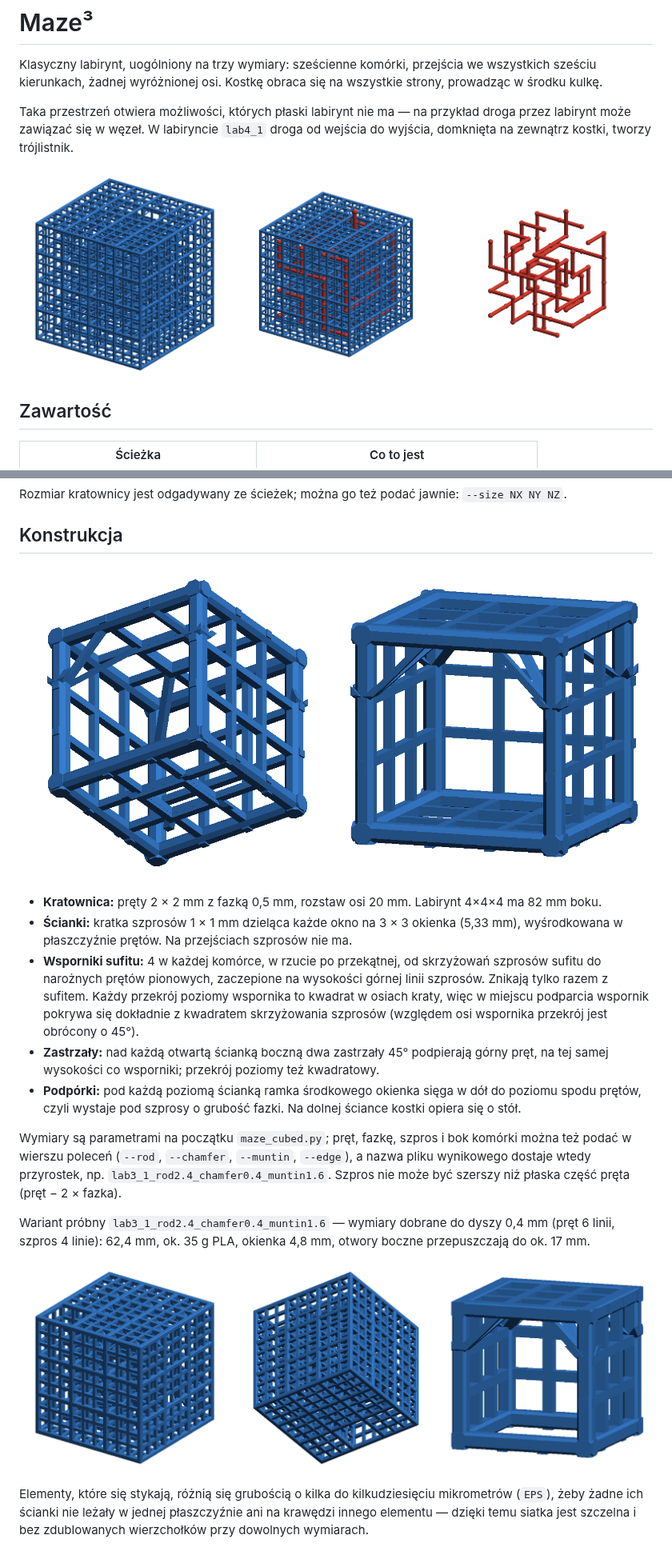
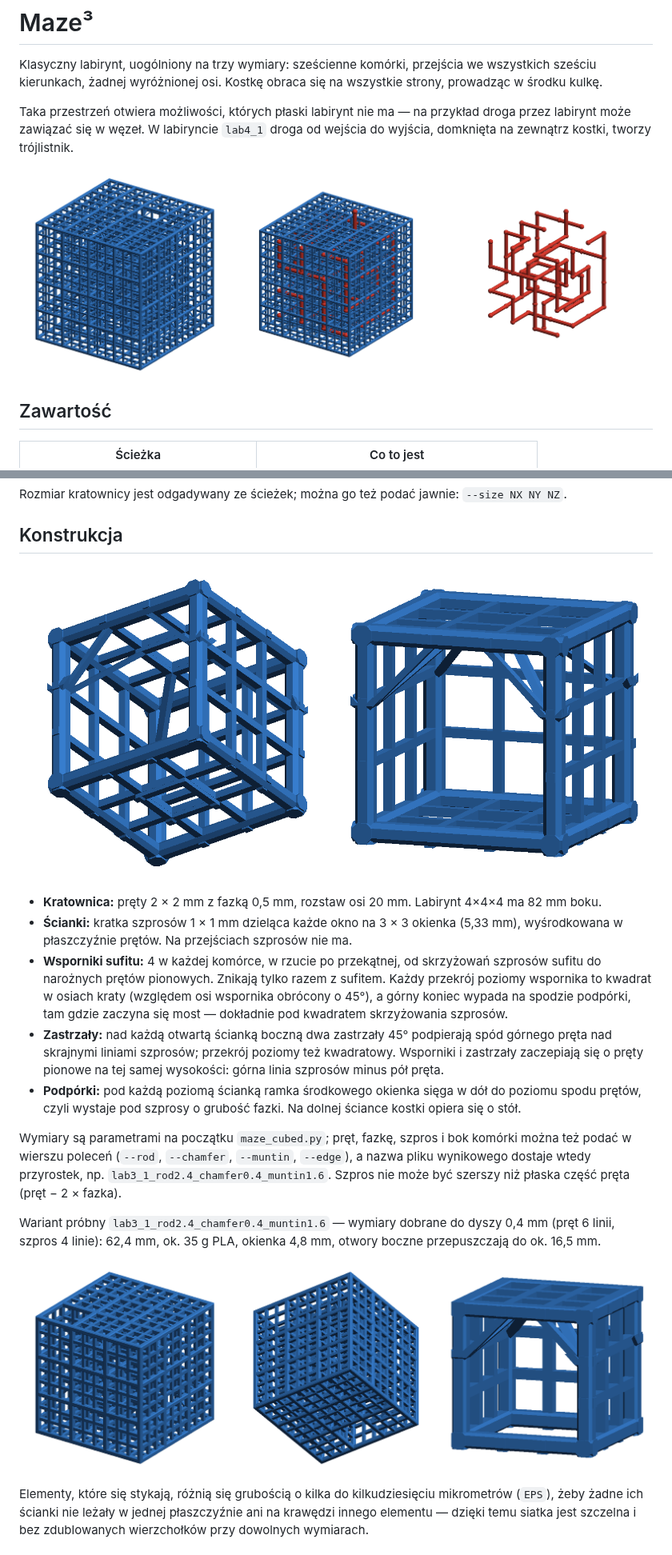
Before and after one commit to bsulkowski/maze-cubed, a Markdown page: README.md, 2 parts joined by grey strips. Shown at 80% size. Rendered like a GitHub page; pictures changed too: images/cell.png, images/lab3_1_rod2.4_chamfer0.4_muntin1.6.png, images/lab4_1.png.

Commit message:
Wsporniki trafiają pod skrzyżowanie na spodzie podpórki
Most zaczyna się na spodzie podpórki, pół pręta pod osią sufitu, a nie
w płaszczyźnie środka szprosów. Przy nachyleniu 1:1 na oś wspornik był tam
przesunięty o pół pręta w x i w y w stronę narożnika i mijał przecięcie.
Oba końce wsporników i zastrzałów obniżone o pół pręta: kąt bez zmian,
przekrój na poziomie mostu wyśrodkowany pod skrzyżowaniem.

Co-Authored-By: Claude Opus 5.5 <noreply@anthropic.com>
Claude-Session: https://claude.ai/code/session_01RTdHhNZVYtn4SHH7Kkgogr

```diff
--- a/README.md
+++ b/README.md
@@ -93,15 +93,15 @@ Rozmiar kratownicy jest odgadywany ze ścieżek; można go też podać jawnie:
   okienka (5,33 mm), wyśrodkowana w płaszczyźnie prętów. Na przejściach
   szprosów nie ma.
 - **Wsporniki sufitu:** 4 w każdej komórce, w rzucie po przekątnej, od
-  skrzyżowań szprosów sufitu do narożnych prętów pionowych, zaczepione na
-  wysokości górnej linii szprosów. Znikają tylko razem z sufitem.
-  Każdy przekrój poziomy wspornika to kwadrat w osiach kraty, więc
-  w miejscu podparcia wspornik pokrywa się dokładnie z kwadratem
-  skrzyżowania szprosów (względem osi wspornika przekrój jest obrócony
-  o 45°).
+  skrzyżowań szprosów sufitu do narożnych prętów pionowych. Znikają tylko
+  razem z sufitem. Każdy przekrój poziomy wspornika to kwadrat w osiach
+  kraty (względem osi wspornika obrócony o 45°), a górny koniec wypada
+  na spodzie podpórki, tam gdzie zaczyna się most — dokładnie pod
+  kwadratem skrzyżowania szprosów.
 - **Zastrzały:** nad każdą otwartą ścianką boczną dwa zastrzały 45°
-  podpierają górny pręt, na tej samej wysokości co wsporniki; przekrój
-  poziomy też kwadratowy.
+  podpierają spód górnego pręta nad skrajnymi liniami szprosów; przekrój
+  poziomy też kwadratowy. Wsporniki i zastrzały zaczepiają się o pręty
+  pionowe na tej samej wysokości: górna linia szprosów minus pół pręta.
 - **Podpórki:** pod każdą poziomą ścianką ramka środkowego okienka sięga
   w dół do poziomu spodu prętów, czyli wystaje pod szprosy o grubość
   fazki. Na dolnej ściance kostki opiera się o stół.
@@ -114,7 +114,7 @@ niż płaska część pręta (pręt − 2 × fazka).
 
 Wariant próbny `lab3_1_rod2.4_chamfer0.4_muntin1.6` — wymiary dobrane do
 dyszy 0,4 mm (pręt 6 linii, szpros 4 linie): 62,4 mm, ok. 35 g PLA,
-okienka 4,8 mm, otwory boczne przepuszczają do ok. 17 mm.
+okienka 4,8 mm, otwory boczne przepuszczają do ok. 16,5 mm.
 
 ![Wariant lab3_1_rod2.4_chamfer0.4_muntin1.6](images/lab3_1_rod2.4_chamfer0.4_muntin1.6.png)
 
```
Also changed, not shown: images/lab345_1.png, images/lab3_1.png, 9 other files.
